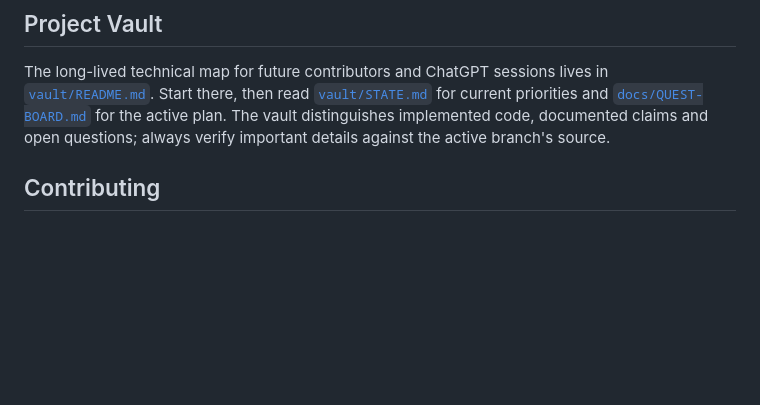
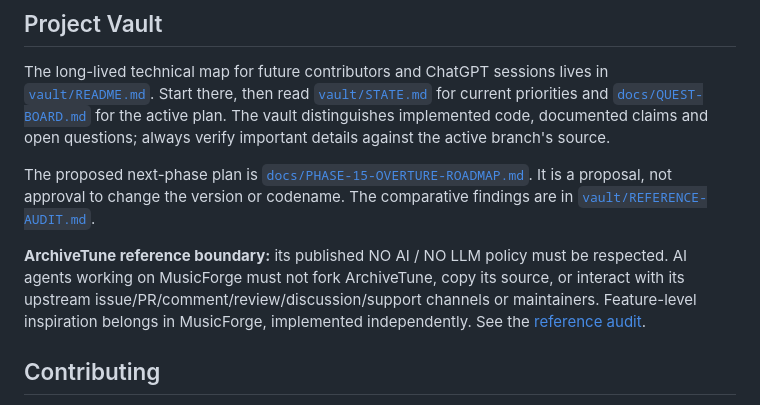
Before and after one commit to apathane/MusicForge, a Markdown page: README.md, the part around the change. Drawn GitHub-style; blank space fills up the shorter version.

Commit message:
docs: link Overture roadmap and reference policy from README
Co-Authored-By: Claude Opus 5.5 <noreply@anthropic.com>

```diff
--- a/README.md
+++ b/README.md
@@ -168,6 +168,10 @@ The design direction follows the Sonata spec — every screen from the owner's s
 
 The long-lived technical map for future contributors and ChatGPT sessions lives in [`vault/README.md`](vault/README.md). Start there, then read [`vault/STATE.md`](vault/STATE.md) for current priorities and [`docs/QUEST-BOARD.md`](docs/QUEST-BOARD.md) for the active plan. The vault distinguishes implemented code, documented claims and open questions; always verify important details against the active branch's source.
 
+The proposed next-phase plan is [`docs/PHASE-15-OVERTURE-ROADMAP.md`](docs/PHASE-15-OVERTURE-ROADMAP.md). It is a proposal, not approval to change the version or codename. The comparative findings are in [`vault/REFERENCE-AUDIT.md`](vault/REFERENCE-AUDIT.md).
+
+**ArchiveTune reference boundary:** its published NO AI / NO LLM policy must be respected. AI agents working on MusicForge must not fork ArchiveTune, copy its source, or interact with its upstream issue/PR/comment/review/discussion/support channels or maintainers. Feature-level inspiration belongs in MusicForge, implemented independently. See the [reference audit](vault/REFERENCE-AUDIT.md).
+
 ## Contributing
 
 Read [CONTRIBUTING.md](CONTRIBUTING.md), [AGENTS.md](AGENTS.md), and the [project vault](vault/README.md). The build gate is `scripts/check.sh` (debug build + unit tests + lint, 0 lint errors). Work in your own git worktree and branch; commit small with a `Co-Authored-By:` trailer.
```
